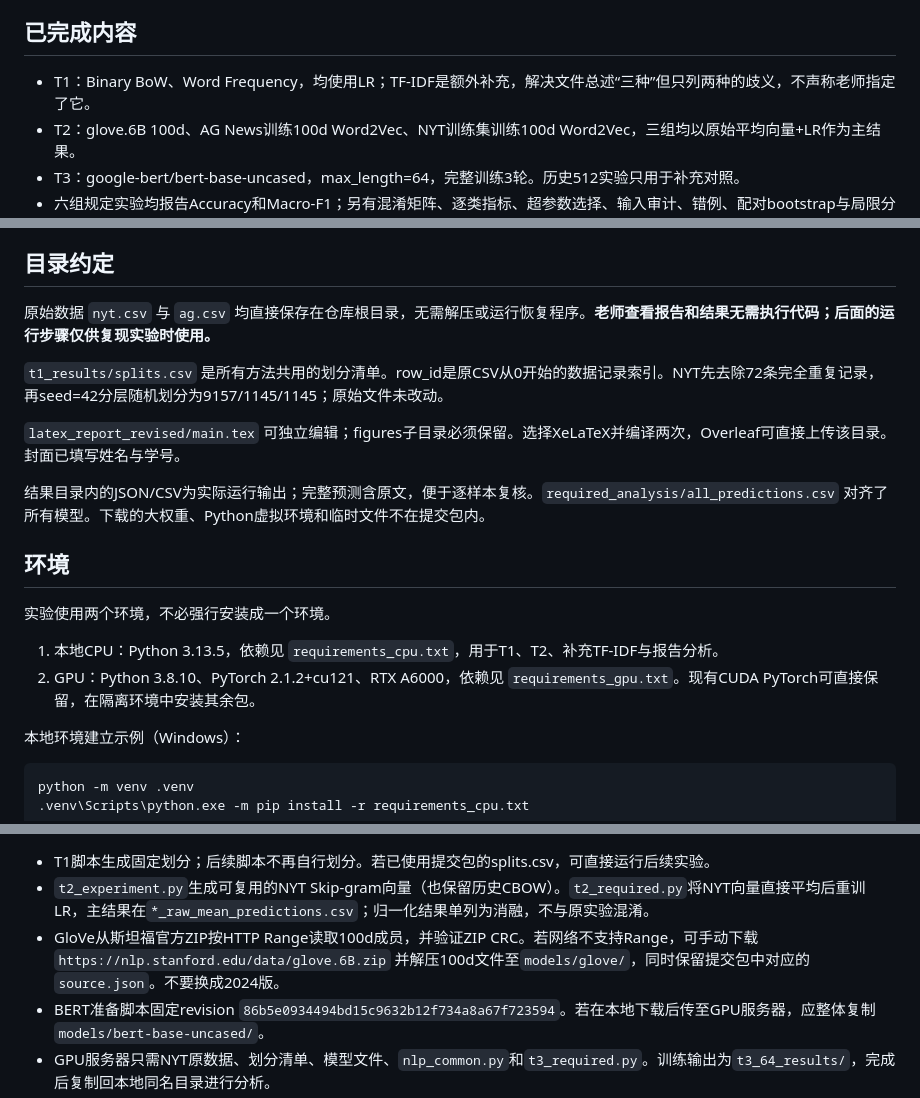
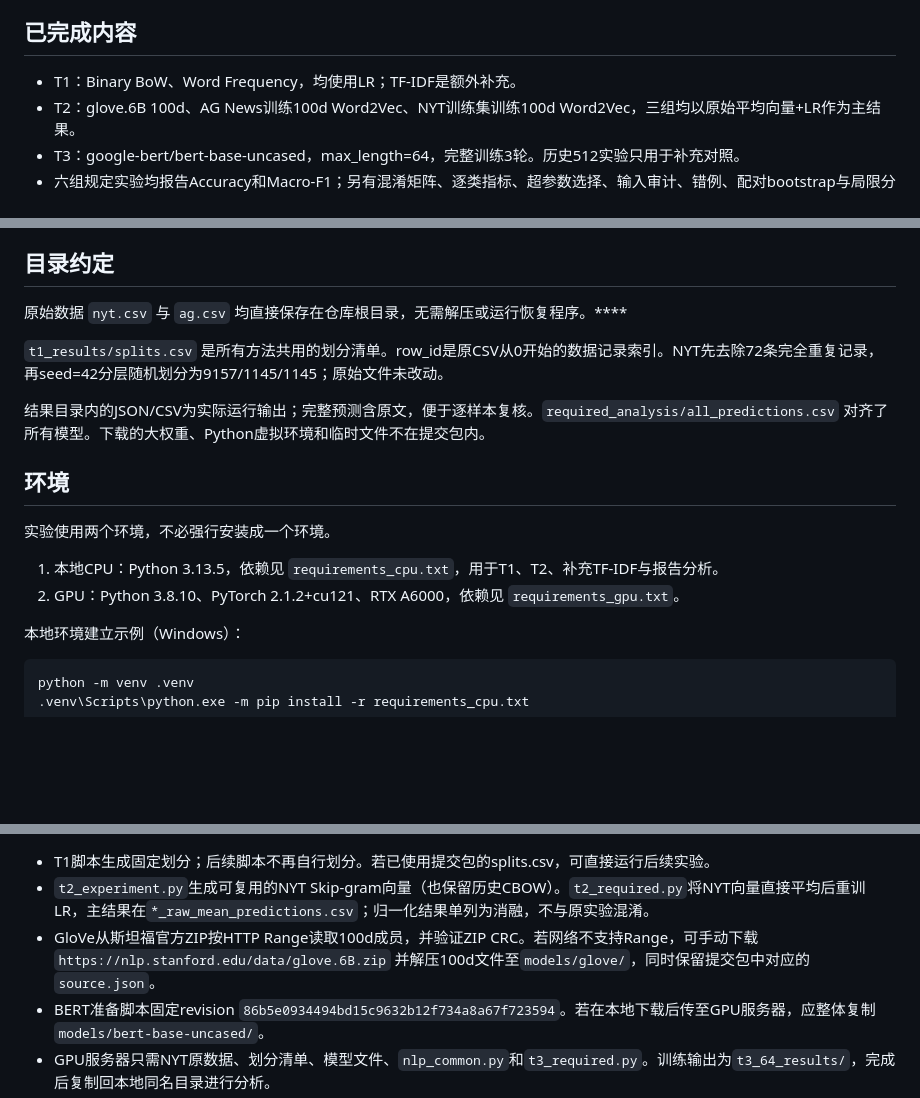
Before and after one commit to MaChuanZhi666/nlp-hw1-text-classification, a Markdown page: README.md, 3 parts joined by grey strips. Drawn GitHub-style; blank space fills up the shorter version.

```diff
--- a/README.md
+++ b/README.md
@@ -10,7 +10,7 @@
 
 ## 已完成内容
 
-- T1：Binary BoW、Word Frequency，均使用LR；TF-IDF是额外补充，解决文件总述“三种”但只列两种的歧义，不声称老师指定了它。
+- T1：Binary BoW、Word Frequency，均使用LR；TF-IDF是额外补充。
 - T2：glove.6B 100d、AG News训练100d Word2Vec、NYT训练集训练100d Word2Vec，三组均以原始平均向量+LR作为主结果。
 - T3：google-bert/bert-base-uncased，max_length=64，完整训练3轮。历史512实验只用于补充对照。
 - 六组规定实验均报告Accuracy和Macro-F1；另有混淆矩阵、逐类指标、超参数选择、输入审计、错例、配对bootstrap与局限分析。
@@ -24,11 +24,11 @@
 
 ## 目录约定
 
-原始数据 `nyt.csv` 与 `ag.csv` 均直接保存在仓库根目录，无需解压或运行恢复程序。**老师查看报告和结果无需执行代码；后面的运行步骤仅供复现实验时使用。**
+原始数据 `nyt.csv` 与 `ag.csv` 均直接保存在仓库根目录，无需解压或运行恢复程序。****
 
 `t1_results/splits.csv` 是所有方法共用的划分清单。row_id是原CSV从0开始的数据记录索引。NYT先去除72条完全重复记录，再seed=42分层随机划分为9157/1145/1145；原始文件未改动。
 
-`latex_report_revised/main.tex` 可独立编辑；figures子目录必须保留。选择XeLaTeX并编译两次，Overleaf可直接上传该目录。封面已填写姓名与学号。
+
 
 结果目录内的JSON/CSV为实际运行输出；完整预测含原文，便于逐样本复核。`required_analysis/all_predictions.csv` 对齐了所有模型。下载的大权重、Python虚拟环境和临时文件不在提交包内。
 
@@ -37,7 +37,7 @@
 实验使用两个环境，不必强行安装成一个环境。
 
 1. 本地CPU：Python 3.13.5，依赖见 `requirements_cpu.txt`，用于T1、T2、补充TF-IDF与报告分析。
-2. GPU：Python 3.8.10、PyTorch 2.1.2+cu121、RTX A6000，依赖见 `requirements_gpu.txt`。现有CUDA PyTorch可直接保留，在隔离环境中安装其余包。
+2. GPU：Python 3.8.10、PyTorch 2.1.2+cu121、RTX A6000，依赖见 `requirements_gpu.txt`。
 
 本地环境建立示例（Windows）：
 
@@ -63,7 +63,7 @@ python t3_required.py --batch-size 16 --gradient-accumulation 2 --eval-batch-siz
 
 - T1脚本生成固定划分；后续脚本不再自行划分。若已使用提交包的splits.csv，可直接运行后续实验。
 - `t2_experiment.py`生成可复用的NYT Skip-gram向量（也保留历史CBOW）。`t2_required.py`将NYT向量直接平均后重训LR，主结果在`*_raw_mean_predictions.csv`；归一化结果单列为消融，不与原实验混淆。
-- GloVe从斯坦福官方ZIP按HTTP Range读取100d成员，并验证ZIP CRC。若网络不支持Range，可手动下载 `https://nlp.stanford.edu/data/glove.6B.zip` 并解压100d文件至`models/glove/`，同时保留提交包中对应的`source.json`。不要换成2024版。
+- GloVe从斯坦福官方ZIP按HTTP Range读取100d成员，并验证ZIP CRC。若网络不支持Range，可手动下载 `https://nlp.stanford.edu/data/glove.6B.zip` 并解压100d文件至`models/glove/`，同时保留提交包中对应的`source.json`。
 - BERT准备脚本固定revision `86b5e0934494bd15c9632b12f734a8a67f723594`。若在本地下载后传至GPU服务器，应整体复制`models/bert-base-uncased/`。
 - GPU服务器只需NYT原数据、划分清单、模型文件、`nlp_common.py`和`t3_required.py`。训练输出为`t3_64_results/`，完成后复制回本地同名目录进行分析。
 - BERT保存验证Macro-F1最高的checkpoint；本次选中第3轮。预测前重载该checkpoint。训练/验证日志与配置均已保存。
```
